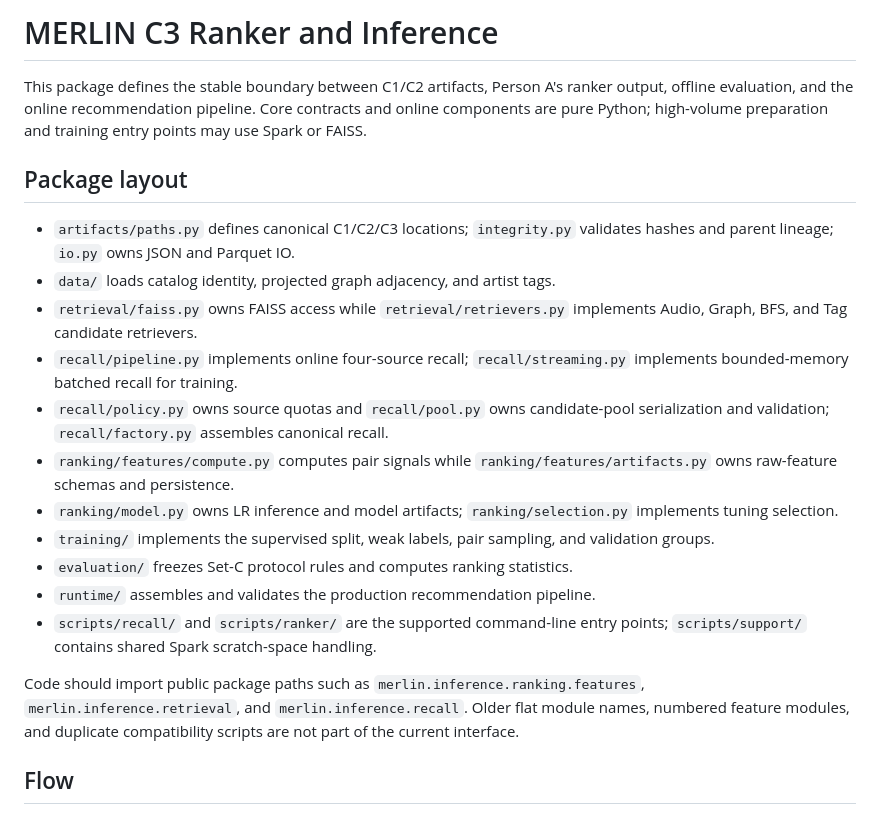
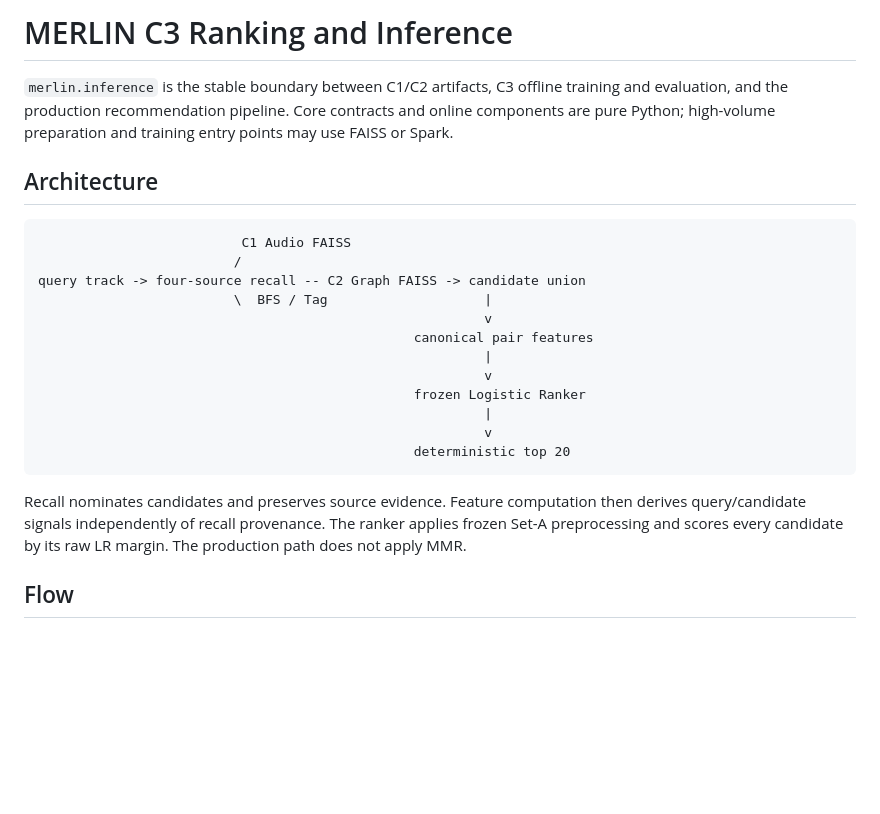
Before and after one commit to EggHeadYao/msd-intelligence, a Markdown page: merlin/inference/README.md, the part around the change. Rendered like a GitHub page; blank space fills up the shorter version.

Commit message:
docs: illustrate the inference architecture

````diff
--- a/merlin/inference/README.md
+++ b/merlin/inference/README.md
@@ -1,37 +1,31 @@
-# MERLIN C3 Ranker and Inference
+# MERLIN C3 Ranking and Inference
 
-This package defines the stable boundary between C1/C2 artifacts, Person A's
-ranker output, offline evaluation, and the online recommendation pipeline. Core
+`merlin.inference` is the stable boundary between C1/C2 artifacts, C3 offline
+training and evaluation, and the production recommendation pipeline. Core
 contracts and online components are pure Python; high-volume preparation and
-training entry points may use Spark or FAISS.
+training entry points may use FAISS or Spark.
 
-## Package layout
+## Architecture
 
-- `artifacts/paths.py` defines canonical C1/C2/C3 locations; `integrity.py`
-  validates hashes and parent lineage; `io.py` owns JSON and Parquet IO.
-- `data/` loads catalog identity, projected graph adjacency, and artist tags.
-- `retrieval/faiss.py` owns FAISS access while `retrieval/retrievers.py`
-  implements Audio, Graph, BFS, and Tag candidate retrievers.
-- `recall/pipeline.py` implements online four-source recall;
-  `recall/streaming.py` implements bounded-memory batched recall for training.
-- `recall/policy.py` owns source quotas and `recall/pool.py` owns candidate-pool
-  serialization and validation; `recall/factory.py` assembles canonical recall.
-- `ranking/features/compute.py` computes pair signals while
-  `ranking/features/artifacts.py` owns raw-feature schemas and persistence.
-- `ranking/model.py` owns LR inference and model artifacts;
-  `ranking/selection.py` implements tuning selection.
-- `training/` implements the supervised split, weak labels, pair sampling, and
-  validation groups.
-- `evaluation/` freezes Set-C protocol rules and computes ranking statistics.
-- `runtime/` assembles and validates the production recommendation pipeline.
-- `scripts/recall/` and `scripts/ranker/` are the supported command-line entry
-  points; `scripts/support/` contains shared Spark scratch-space handling.
+```text
+                          C1 Audio FAISS
+                         /
+query track -> four-source recall -- C2 Graph FAISS -> candidate union
+                         \  BFS / Tag                    |
+                                                         v
+                                                canonical pair features
+                                                         |
+                                                         v
+                                                frozen Logistic Ranker
+                                                         |
+                                                         v
+                                                deterministic top 20
+```
 
-Code should import public package paths such as
-`merlin.inference.ranking.features`, `merlin.inference.retrieval`, and
-`merlin.inference.recall`. Older flat
-module names, numbered feature modules, and duplicate compatibility scripts are
-not part of the current interface.
+Recall nominates candidates and preserves source evidence. Feature computation
+then derives query/candidate signals independently of recall provenance. The
+ranker applies frozen Set-A preprocessing and scores every candidate by its raw
+LR margin. The production path does not apply MMR.
 
 ## Flow
 
````
